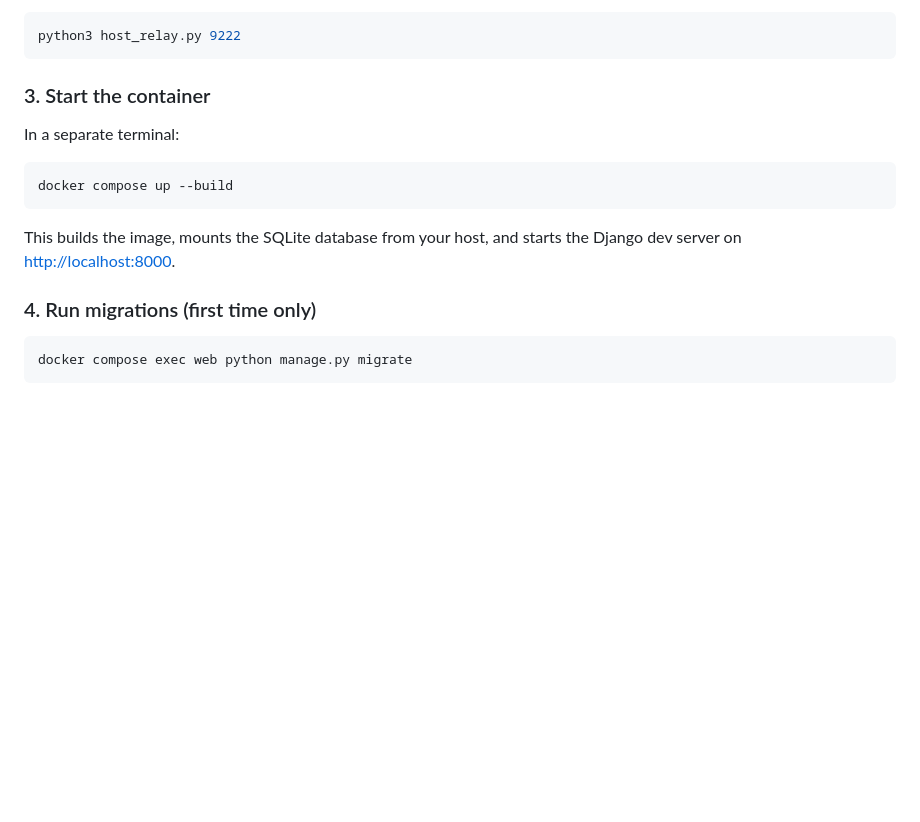
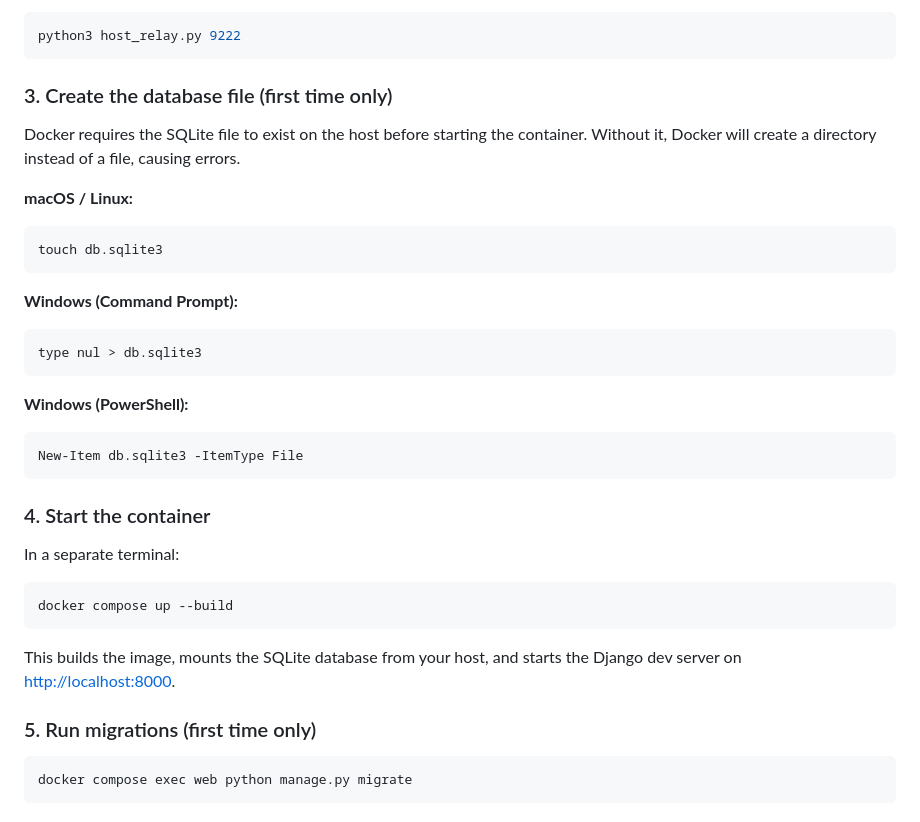
Before and after one commit to lovenangelo/loupe, a Markdown page: README.md, the part around the change. GitHub-like rendering; blank space fills up the shorter version.

Commit message:
chore: resolve merge conflicts

````diff
--- a/README.md
+++ b/README.md
@@ -45,7 +45,29 @@ This starts the relay on `127.0.0.1:9111` by default. To use a custom port:
 python3 host_relay.py 9222
 ```
 
-### 3. Start the container
+### 3. Create the database file (first time only)
+
+Docker requires the SQLite file to exist on the host before starting the container. Without it, Docker will create a directory instead of a file, causing errors.
+
+**macOS / Linux:**
+
+```bash
+touch db.sqlite3
+```
+
+**Windows (Command Prompt):**
+
+```cmd
+type nul > db.sqlite3
+```
+
+**Windows (PowerShell):**
+
+```powershell
+New-Item db.sqlite3 -ItemType File
+```
+
+### 4. Start the container
 
 In a separate terminal:
 
@@ -55,7 +77,7 @@ docker compose up --build
 
 This builds the image, mounts the SQLite database from your host, and starts the Django dev server on [http://localhost:8000](http://localhost:8000).
 
-### 4. Run migrations (first time only)
+### 5. Run migrations (first time only)
 
 ```bash
 docker compose exec web python manage.py migrate
````
